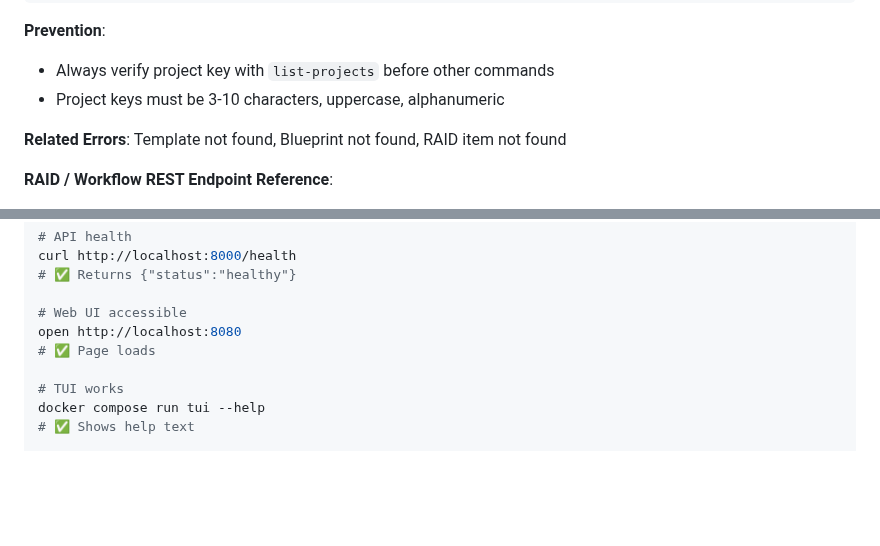
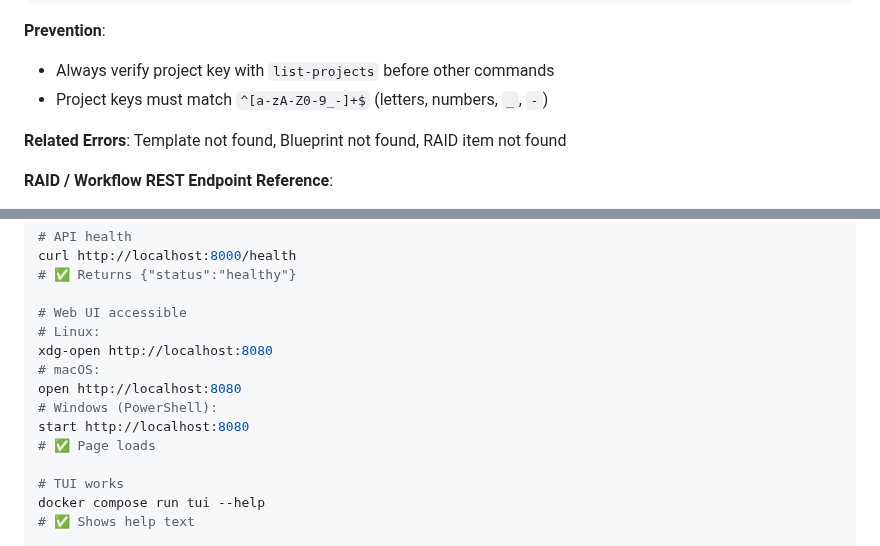
Before and after one commit to blecx/AI-Agent-Framework, a Markdown page: docs/tutorials/ERROR-CATALOG.md, 2 parts joined by grey strips. Rendered like a GitHub page; blank space fills up the shorter version.

```diff
--- a/docs/tutorials/ERROR-CATALOG.md
+++ b/docs/tutorials/ERROR-CATALOG.md
@@ -166,7 +166,7 @@ python apps/tui/main.py projects create --key TEST-123 --name "My Project"
 **Prevention**:
 
 - Always verify project key with `list-projects` before other commands
-- Project keys must be 3-10 characters, uppercase, alphanumeric
+- Project keys must match `^[a-zA-Z0-9_-]+$` (letters, numbers, `_`, `-`)
 
 **Related Errors**: Template not found, Blueprint not found, RAID item not found
 
@@ -1274,7 +1284,12 @@ curl http://localhost:8000/health
 # ✅ Returns {"status":"healthy"}
 
 # Web UI accessible
+# Linux:
+xdg-open http://localhost:8080
+# macOS:
 open http://localhost:8080
+# Windows (PowerShell):
+start http://localhost:8080
 # ✅ Page loads
 
 # TUI works
```
Also changed, not shown: other parts of docs/tutorials/ERROR-CATALOG.md (+20 -10 lines).
